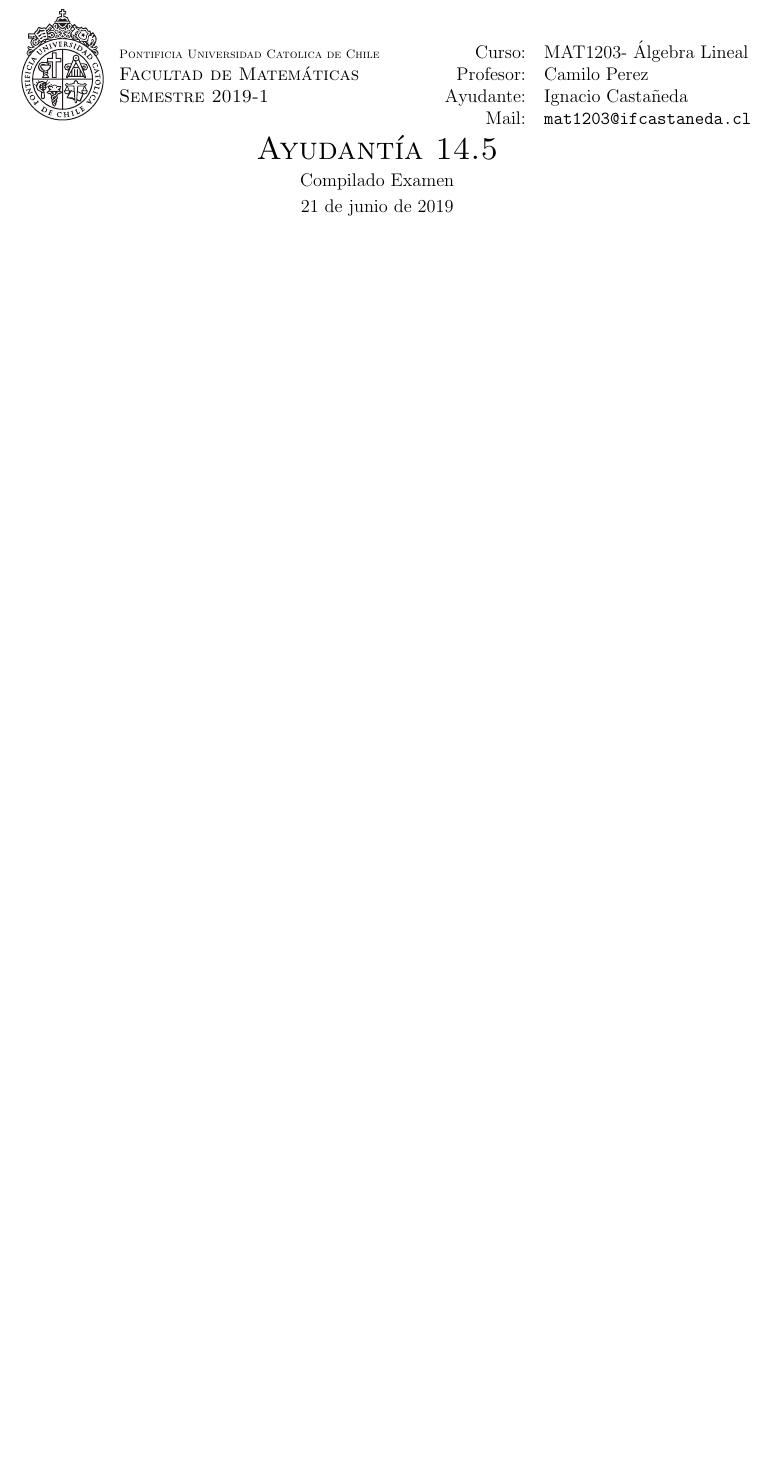
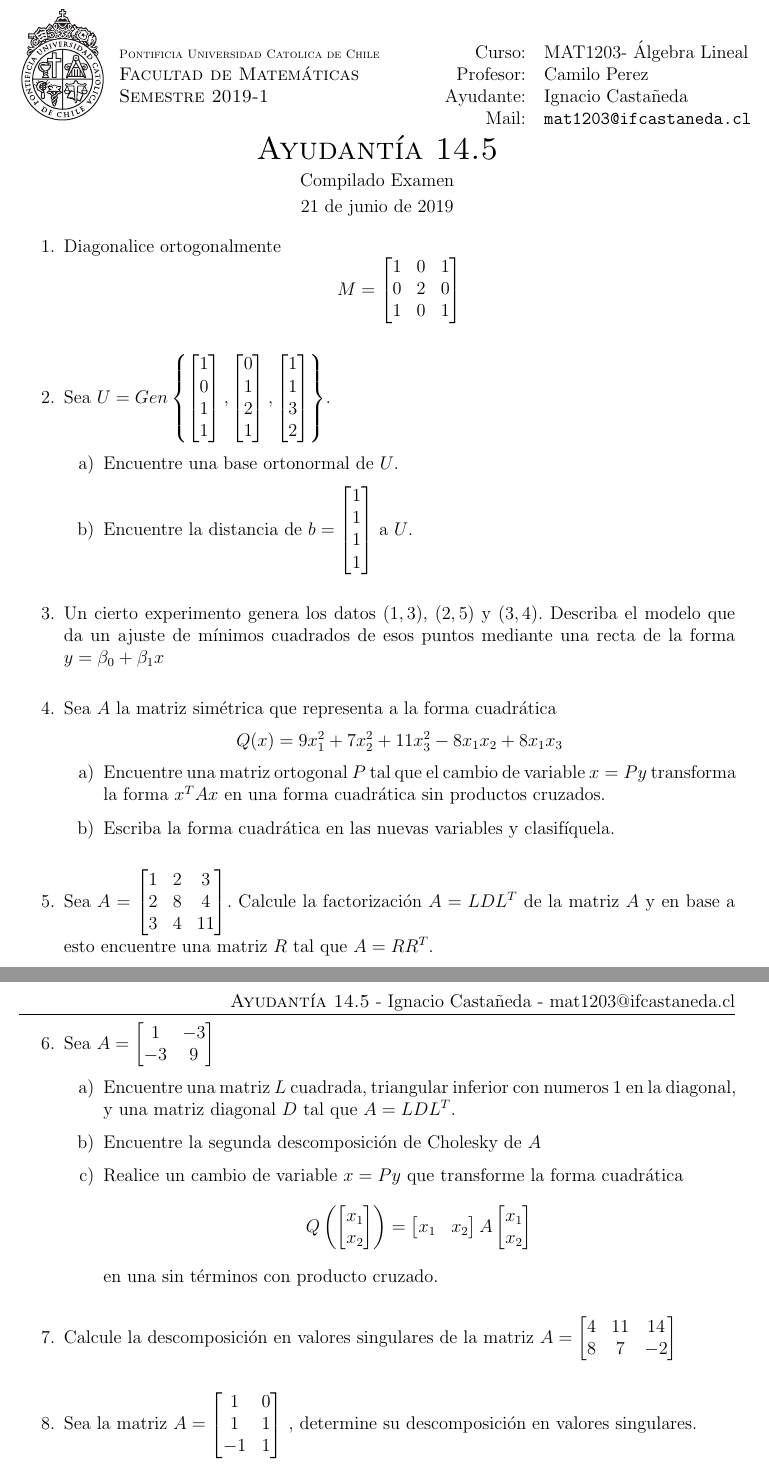
Before and after one commit to NachoCasta/ifcastaneda-texfiles, a LaTeX document (2019/1/MAT1203/14.5/enunciado.tex): part of the page before the commit and two parts of pages 1 and 2 of 2 after it, the two joined at a grey line, cut so that both start at the same text, the shorter picture padded with empty space. Compiled offline with pdfLaTeX.

Commit message:
Enunciado de 2019/1/MAT1203/14.5

```diff
--- a/2019/1/MAT1203/14.5/enunciado.tex
+++ b/2019/1/MAT1203/14.5/enunciado.tex
@@ -115,5 +115,48 @@
 \end{center}
 
 \begin{preguntas}
+\item Diagonalice ortogonalmente
+	$$M = \begin{bmatrix}
+	1 & 0 & 1 \\
+	0 & 2 & 0 \\
+	1 & 0 & 1
+	\end{bmatrix}$$
+\item Sea
+	$U = Gen\left\{
+	\begin{bmatrix}1\\0\\1\\1\end{bmatrix},
+	\begin{bmatrix}0\\1\\2\\1\end{bmatrix},
+	\begin{bmatrix}1\\1\\3\\2\end{bmatrix}
+	\right\}$.
+\begin{enumerate}[a)]
+\item Encuentre una base ortonormal de $U$.
+\item Encuentre la distancia de $b =
+		\begin{bmatrix}1\\1\\1\\1\end{bmatrix}$ a $U$.
+\end{enumerate}
+\item Un cierto experimento genera los datos $(1,3)$, $(2,5)$ y $(3,4)$. Describa el modelo que da un ajuste de mínimos cuadrados de esos puntos mediante una recta de la forma $y = \beta_0 +  \beta_1x$
+\item Sea $A$ la matriz simétrica que representa a la forma cuadrática
+	$$Q(x) = 9x_1^2 + 7x_2^2 + 11x_3^2 - 8x_1x_2 + 8x_1x_3$$
+\begin{enumerate}[a)]
+\item Encuentre una matriz ortogonal $P$ tal que el cambio de variable $x = Py$ transforma la forma $x^TAx$ en una forma cuadrática sin productos cruzados.
+\item Escriba la forma cuadrática en las nuevas variables y clasifíquela.
+\end{enumerate}
+\item Sea $A = \begin{bmatrix}
+	1 & 2 & 3\\
+	2 & 8 & 4 \\
+	3 & 4 & 11\end{bmatrix}$. Calcule la factorización $A=LDL^T$ de la matriz $A$ y en base a esto encuentre una matriz $R$ tal que $A = RR^T$.
+\item Sea $A = \begin{bmatrix}1 & -3 \\ -3 & 9\end{bmatrix}$
+\begin{enumerate}[a)]
+\item Encuentre una matriz $L$ cuadrada, triangular inferior con numeros 1 en la diagonal, y una matriz diagonal $D$ tal que $A = LDL^T$.
+\item Encuentre la segunda descomposición de Cholesky de $A$
+\item Realice un cambio de variable $x=Py$ que transforme la forma cuadrática
+		$$Q\left(\begin{bmatrix}x_1\\x_2\end{bmatrix}\right) = \begin{bmatrix}x_1& x_2\end{bmatrix}A\begin{bmatrix}x_1\\ x_2\end{bmatrix}$$
+		en una sin términos con producto cruzado.
+\end{enumerate}
+\item Calcule la descomposición en valores singulares de la matriz $A = \begin{bmatrix}4 & 11 & 14\\ 8 & 7 & -2\end{bmatrix}$
+\item Sea la matriz
+	$A = \begin{bmatrix}
+	1 & 0 \\1 & 1 \\
+	-1 & 1
+	\end{bmatrix}$
+	, determine su descomposición en valores singulares.
 \end{preguntas}
 \end{document}
```
